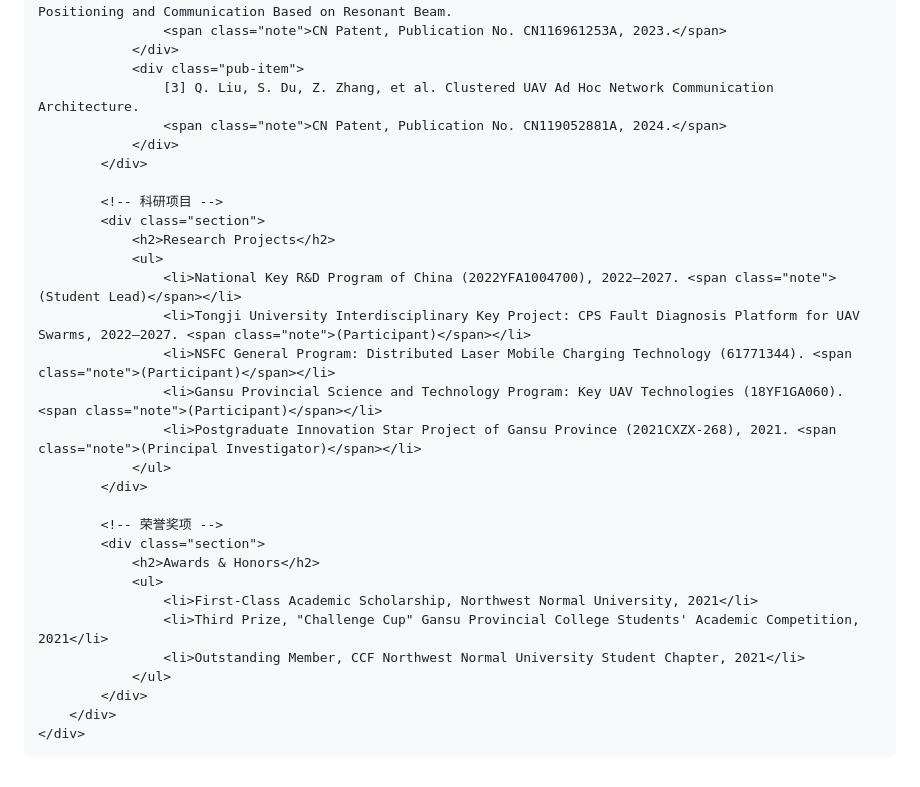
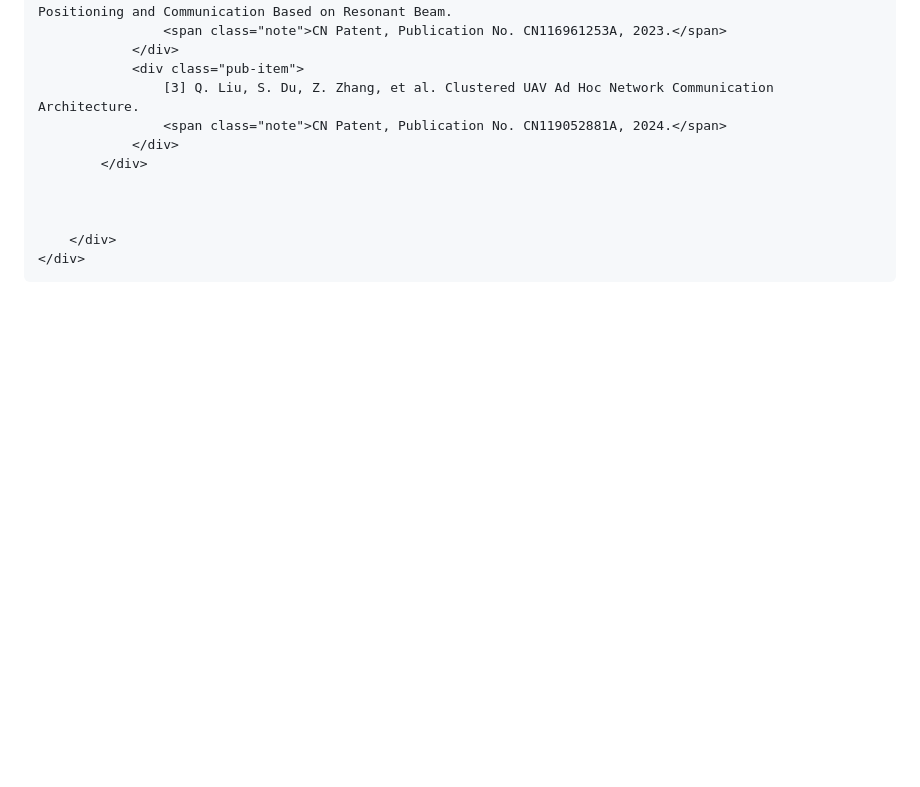
Before and after one commit to yxuanguo/yxuanguo.github.io, a Markdown page: index.md, the part around the change. GitHub-like rendering; blank space fills up the shorter version.

Commit message:
Remove Research Projects and Awards sections
Removed sections for Research Projects and Awards & Honors from the index.md file.

```diff
--- a/index.md
+++ b/index.md
@@ -226,27 +226,8 @@
                 </div>
             </div>
 
-            <!-- 科研项目 -->
-            <div class="section">
-                <h2>Research Projects</h2>
-                <ul>
-                    <li>National Key R&D Program of China (2022YFA1004700), 2022–2027. <span class="note">(Student Lead)</span></li>
-                    <li>Tongji University Interdisciplinary Key Project: CPS Fault Diagnosis Platform for UAV Swarms, 2022–2027. <span class="note">(Participant)</span></li>
-                    <li>NSFC General Program: Distributed Laser Mobile Charging Technology (61771344). <span class="note">(Participant)</span></li>
-                    <li>Gansu Provincial Science and Technology Program: Key UAV Technologies (18YF1GA060). <span class="note">(Participant)</span></li>
-                    <li>Postgraduate Innovation Star Project of Gansu Province (2021CXZX-268), 2021. <span class="note">(Principal Investigator)</span></li>
-                </ul>
-            </div>
 
-            <!-- 荣誉奖项 -->
-            <div class="section">
-                <h2>Awards & Honors</h2>
-                <ul>
-                    <li>First-Class Academic Scholarship, Northwest Normal University, 2021</li>
-                    <li>Third Prize, "Challenge Cup" Gansu Provincial College Students' Academic Competition, 2021</li>
-                    <li>Outstanding Member, CCF Northwest Normal University Student Chapter, 2021</li>
-                </ul>
-            </div>
+
         </div>
     </div>
 </body>
```
